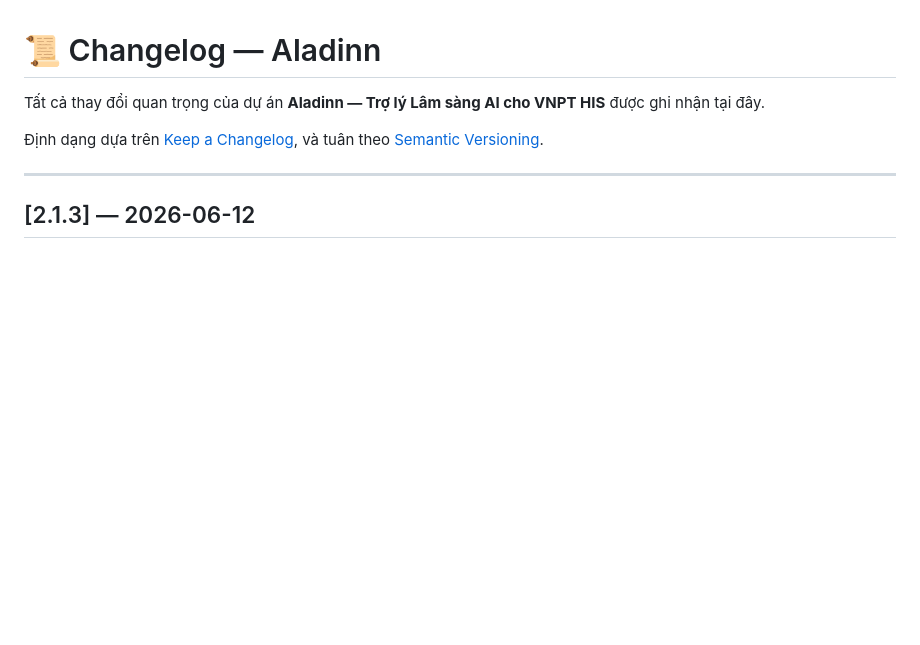
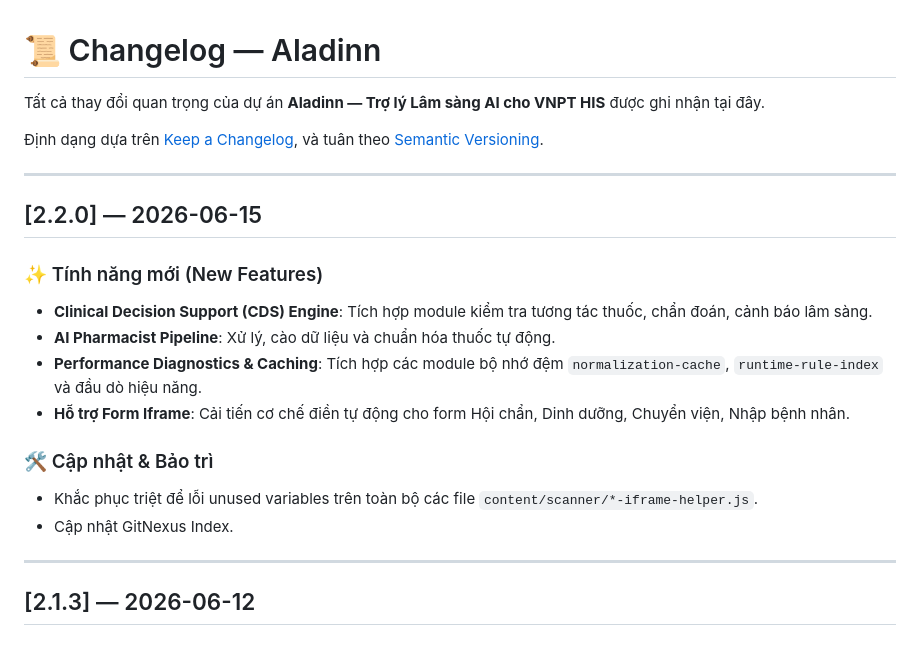
Before and after one commit to fantasy-1608/Aladinn, a Markdown page: CHANGELOG.md, the part around the change. GitHub-like rendering; blank space fills up the shorter version.

Commit message:
docs: Update CHANGELOG for 2.2.0

```diff
--- a/CHANGELOG.md
+++ b/CHANGELOG.md
@@ -4,6 +4,22 @@ Tất cả thay đổi quan trọng của dự án **Aladinn — Trợ lý Lâm
 
 Định dạng dựa trên [Keep a Changelog](https://keepachangelog.com/vi/1.1.0/),
 và tuân theo [Semantic Versioning](https://semver.org/lang/vi/).
+
+---
+
+## [2.2.0] — 2026-06-15
+
+### ✨ Tính năng mới (New Features)
+
+- **Clinical Decision Support (CDS) Engine**: Tích hợp module kiểm tra tương tác thuốc, chẩn đoán, cảnh báo lâm sàng.
+- **AI Pharmacist Pipeline**: Xử lý, cào dữ liệu và chuẩn hóa thuốc tự động.
+- **Performance Diagnostics & Caching**: Tích hợp các module bộ nhớ đệm `normalization-cache`, `runtime-rule-index` và đầu dò hiệu năng.
+- **Hỗ trợ Form Iframe**: Cải tiến cơ chế điền tự động cho form Hội chẩn, Dinh dưỡng, Chuyển viện, Nhập bệnh nhân.
+
+### 🛠️ Cập nhật & Bảo trì
+
+- Khắc phục triệt để lỗi unused variables trên toàn bộ các file `content/scanner/*-iframe-helper.js`.
+- Cập nhật GitNexus Index.
 
 ---
 
```
